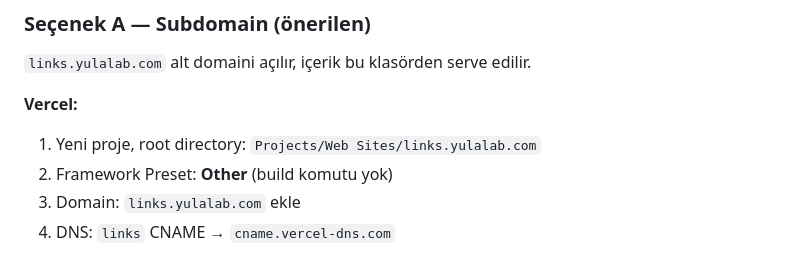
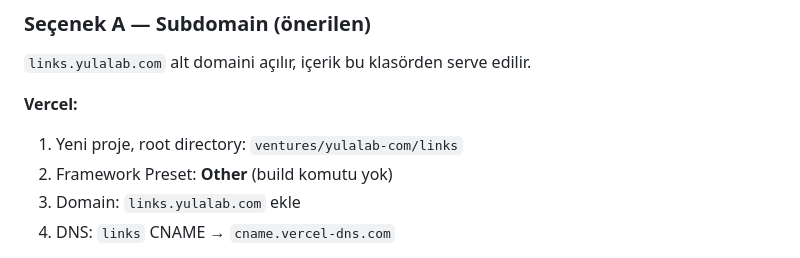
Before and after one commit to kocakkmustafa/yulalab-links, a Markdown page: README.md, the part around the change. Drawn GitHub-style.

Commit message:
chore: workspace yol güncellemesi (README)
Co-Authored-By: Claude Fable 5 <noreply@anthropic.com>

```diff
--- a/README.md
+++ b/README.md
@@ -87,7 +87,7 @@ Diğer tüm platformlar (TikTok, YouTube, Reddit, Facebook, Discord, Telegram, G
 `links.yulalab.com` alt domaini açılır, içerik bu klasörden serve edilir.
 
 **Vercel:**
-1. Yeni proje, root directory: `Projects/Web Sites/links.yulalab.com`
+1. Yeni proje, root directory: `ventures/yulalab-com/links`
 2. Framework Preset: **Other** (build komutu yok)
 3. Domain: `links.yulalab.com` ekle
 4. DNS: `links` CNAME → `cname.vercel-dns.com`
```
